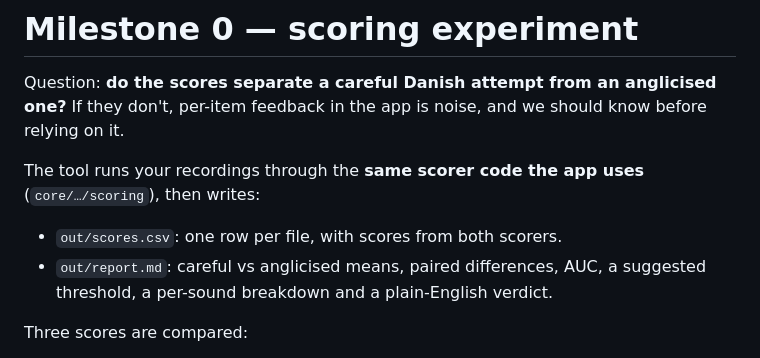
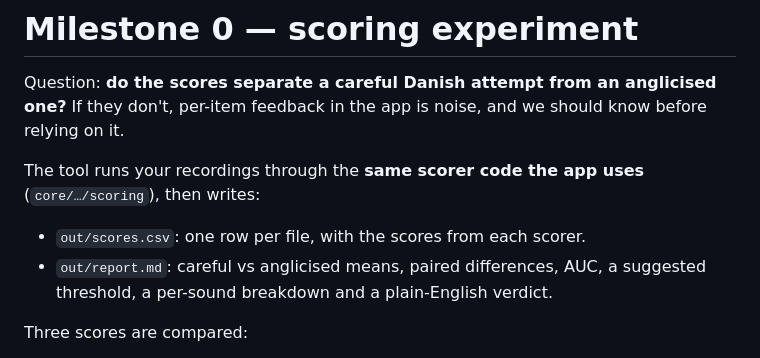
Before and after one commit to StefanWiswedel/rodgrod, a Markdown page: tools/scoring-experiment/README.md, the part around the change. Rendered like a GitHub page.

Commit message:
Docs wording

```diff
--- a/tools/scoring-experiment/README.md
+++ b/tools/scoring-experiment/README.md
@@ -5,7 +5,7 @@ If they don't, per-item feedback in the app is noise, and we should know before
 
 The tool runs your recordings through the **same scorer code the app uses** (`core/…/scoring`), then writes:
 
-- `out/scores.csv`: one row per file, with scores from both scorers.
+- `out/scores.csv`: one row per file, with the scores from each scorer.
 - `out/report.md`: careful vs anglicised means, paired differences, AUC, a suggested threshold, a per-sound breakdown and a plain-English verdict.
 
 Three scores are compared:
```
